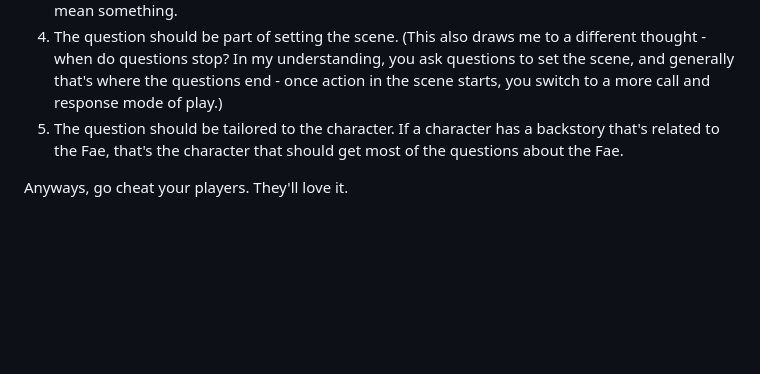
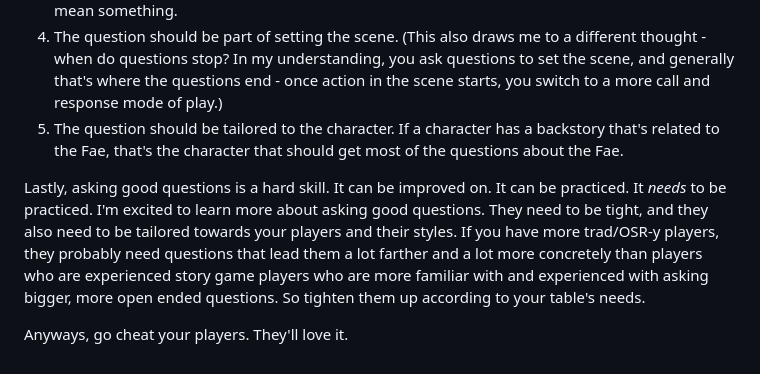
Before and after one commit to mekhami/glorifiednotepad, a Markdown page: content/questions-gm-secret-weapons.md, the part around the change. Drawn GitHub-style; blank space fills up the shorter version.

Commit message:
add a paragraph

```diff
--- a/content/questions-gm-secret-weapons.md
+++ b/content/questions-gm-secret-weapons.md
@@ -40,4 +40,6 @@ My question, to myself and to you, is **what makes great questions** in this mod
 4. The question should be part of setting the scene. (This also draws me to a different thought - when do questions stop? In my understanding, you ask questions to set the scene, and generally that's where the questions end - once action in the scene starts, you switch to a more call and response mode of play.)
 5. The question should be tailored to the character. If a character has a backstory that's related to the Fae, that's the character that should get most of the questions about the Fae.
 
+Lastly, asking good questions is a hard skill. It can be improved on. It can be practiced. It *needs* to be practiced. I'm excited to learn more about asking good questions. They need to be tight, and they also need to be tailored towards your players and their styles. If you have more trad/OSR-y players, they probably need questions that lead them a lot farther and a lot more concretely than players who are experienced story game players who are more familiar with and experienced with asking bigger, more open ended questions. So tighten them up according to your table's needs.
+
 Anyways, go cheat your players. They'll love it.
```
